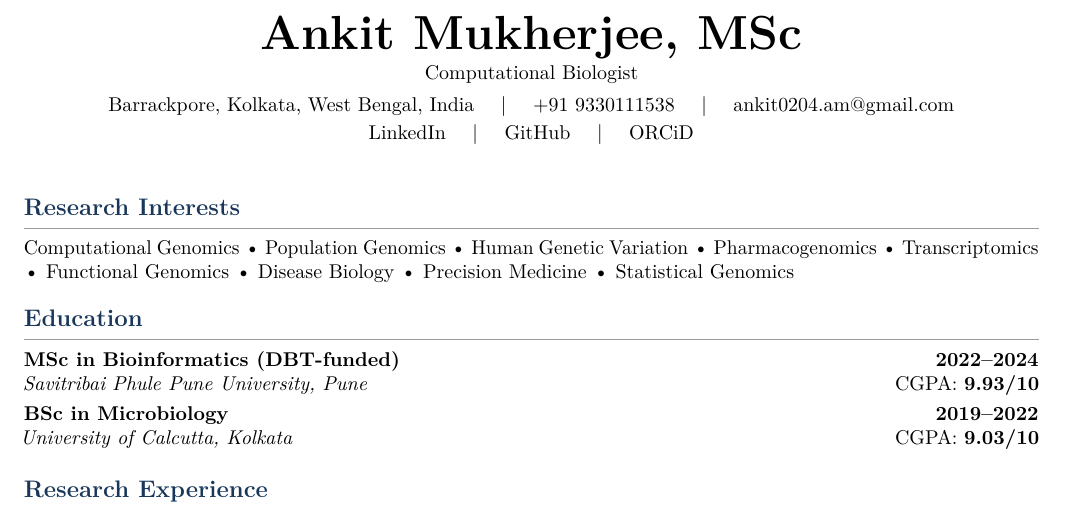
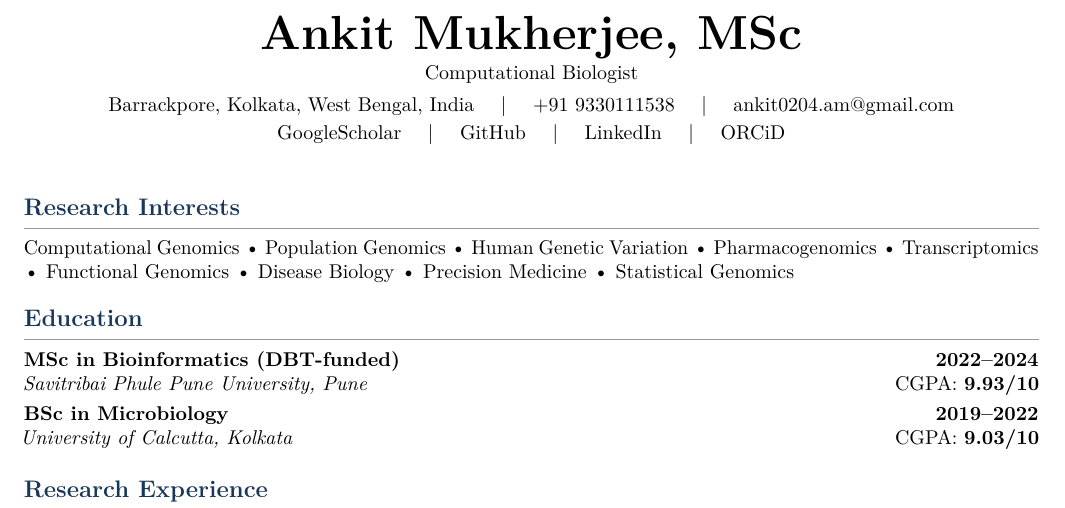
Before and after one commit to AnkitMukherji/CV, a LaTeX CV (CV.tex): part of page 1 of 2, cut so that both start at the same text. Compiled offline with pdfLaTeX.

Commit message:
added google scholar profile

```diff
--- a/CV.tex
+++ b/CV.tex
@@ -103,9 +103,11 @@ Barrackpore, Kolkata, West Bengal, India
 
 \vspace{0.2em}
 
-\href{https://www.linkedin.com/in/ankit-mukherjee-647ab81ba/}{LinkedIn}
+\href{https://scholar.google.com/citations?user=2D5kUnQAAAAJ&hl=en}{GoogleScholar}
 \quad | \quad
 \href{https://github.com/AnkitMukherji}{GitHub}
+\quad | \quad
+\href{https://www.linkedin.com/in/ankit-mukherjee-647ab81ba/}{LinkedIn}
 \quad | \quad
 \href{https://orcid.org/0009-0005-5847-5986}{ORCiD}
 
```
Also changed, not shown: CV.pdf, 2 other files.
